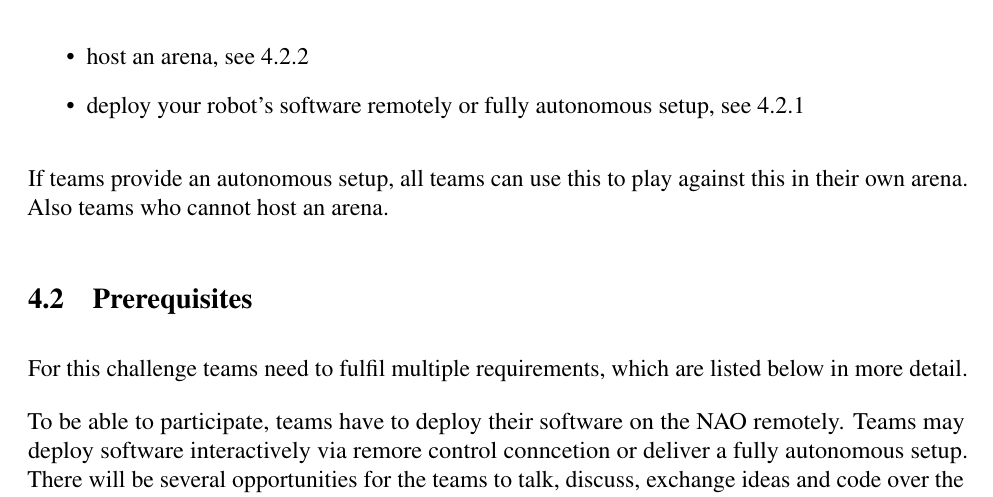
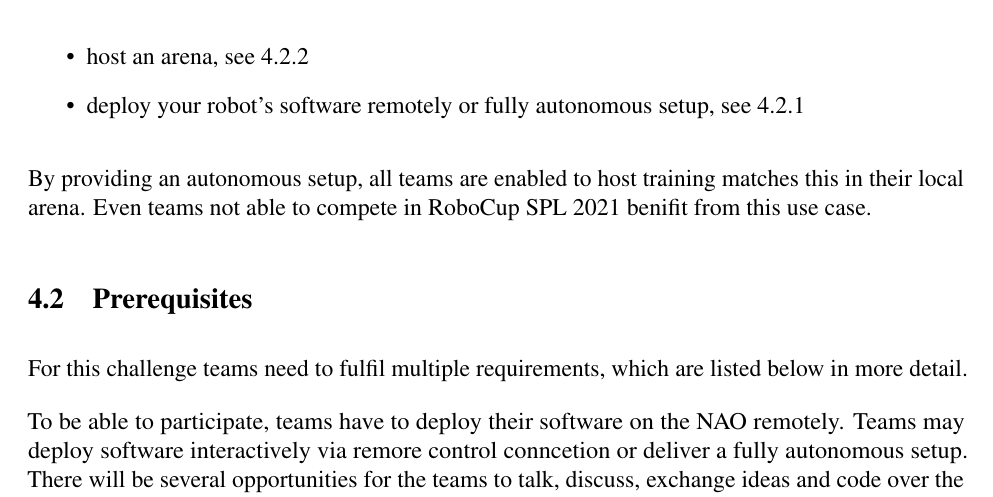
Before and after one commit to RoboCup-SPL/Rules, a LaTeX document (Rules 2021/SPL-Rules.tex, which reads Rules 2021/content/challenge3.tex): part of page 19 of 62, cut so that both start at the same text. Compiled offline with pdfLaTeX.

Commit message:
typos and language

```diff
--- a/Rules 2021/content/challenge3.tex
+++ b/Rules 2021/content/challenge3.tex
@@ -20,7 +20,7 @@ Requirements to participate in this challenge are, being able to
 	\item deploy your robot's software remotely or fully autonomous setup, see \ref{sec:c3_BasicRequirementsForTeams}
 \end{itemize}
 
-If teams provide an autonomous setup, all teams can use this to play against this in their own arena. Also teams who cannot host an arena.
+By providing an autonomous setup, all teams are enabled to host training matches this in their local arena. Even teams not able to compete in RoboCup SPL 2021 benifit from this use case.
 
 \subsection{Prerequisites}
 \label{sec:c3_Prerequisites}
```
